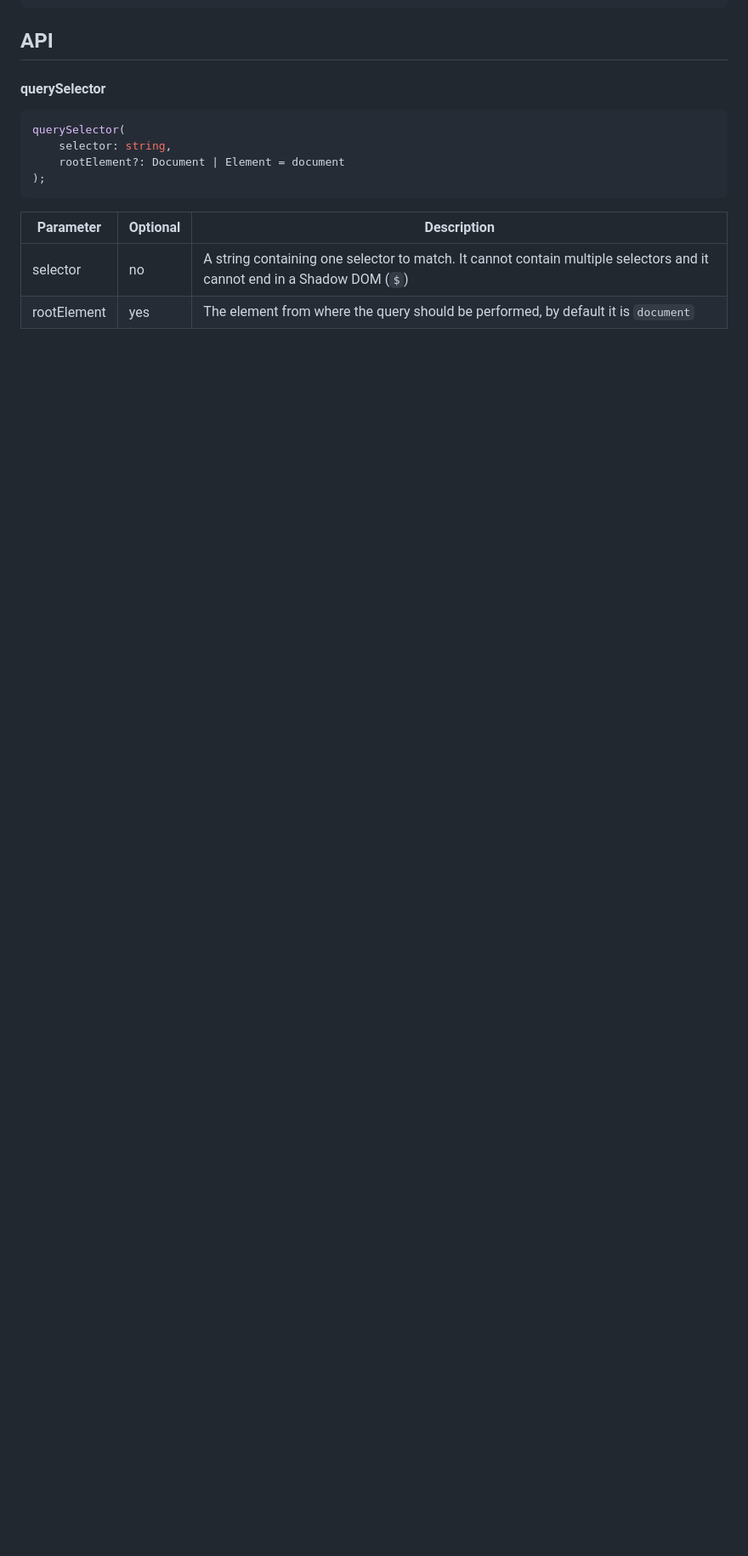
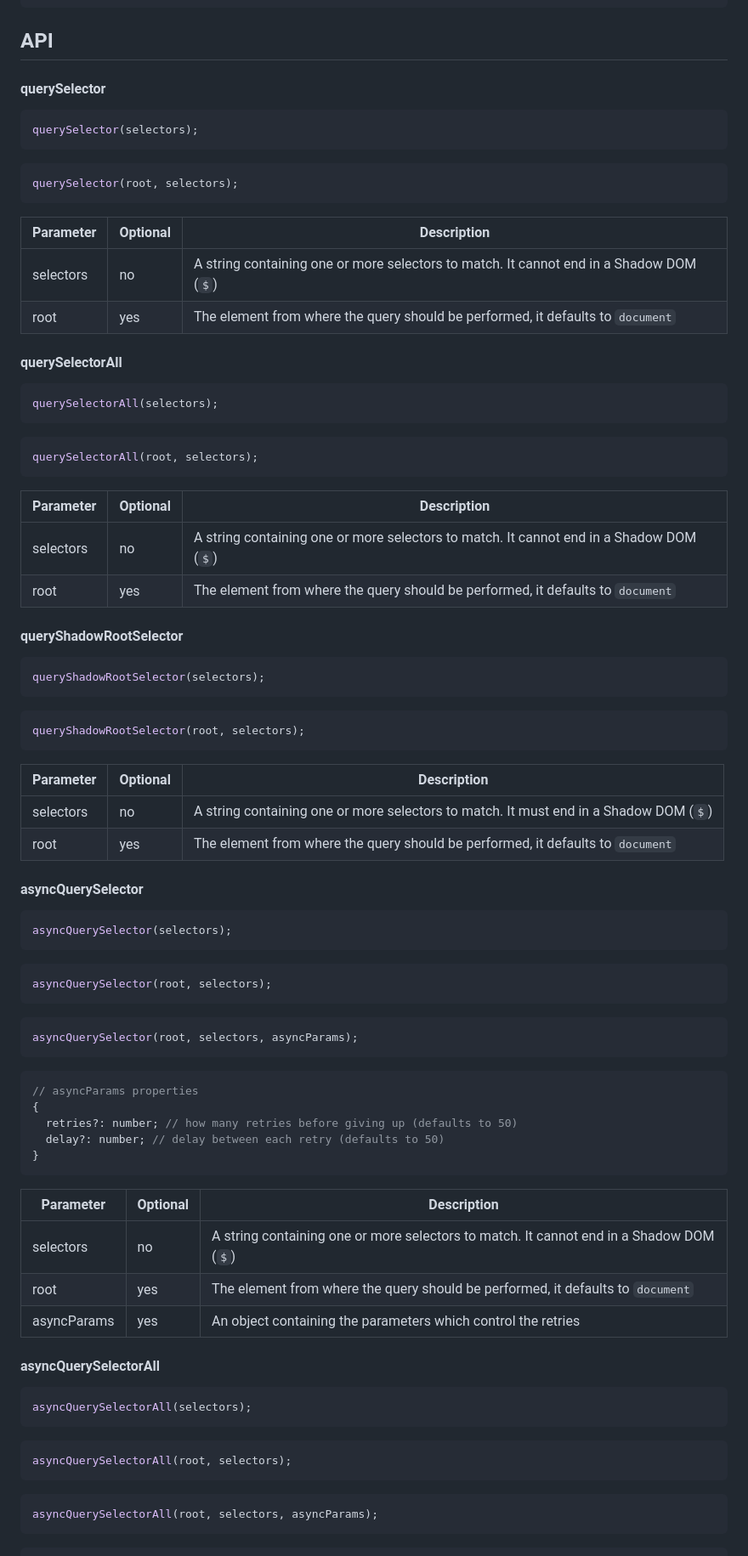
Before and after one commit to elchininet/shadow-dom-selector, a Markdown page: README.md, the part around one of its changes. Shown at 85% size. GitHub-like rendering; blank space fills up the shorter version.

Commit message:
Finish the documentation

````diff
--- a/README.md
+++ b/README.md
@@ -149,13 +149,87 @@ ShadowDomSelector.asyncQueryShadowRootSelector;
 #### querySelector
 
 ```typescript
-querySelector(
-    selector: string,
-    rootElement?: Document | Element = document
-);
+querySelector(selectors);
+```
+
+```typescript
+querySelector(root, selectors);
 ```
 
 | Parameter    | Optional      | Description                                        |
 | ------------ | ------------- | -------------------------------------------------- |
-| selector     | no            | A string containing one selector to match. It cannot contain multiple selectors and it cannot end in a Shadow DOM (`$`) |
-| rootElement  | yes           | The element from where the query should be performed, by default it is `document` |
+| selectors    | no            | A string containing one or more selectors to match. It cannot end in a Shadow DOM (`$`) |
+| root         | yes           | The element from where the query should be performed, it defaults to `document` |
+
+#### querySelectorAll
+
+```typescript
+querySelectorAll(selectors);
+```
+
+```typescript
+querySelectorAll(root, selectors);
+```
+
+| Parameter    | Optional      | Description                                        |
+| ------------ | ------------- | -------------------------------------------------- |
+| selectors    | no            | A string containing one or more selectors to match. It cannot end in a Shadow DOM (`$`) |
+| root         | yes           | The element from where the query should be performed, it defaults to `document` |
+
+#### queryShadowRootSelector
+
+```typescript
+queryShadowRootSelector(selectors);
+```
+
+```typescript
+queryShadowRootSelector(root, selectors);
+```
+
+| Parameter    | Optional      | Description                                        |
+| ------------ | ------------- | -------------------------------------------------- |
+| selectors    | no            | A string containing one or more selectors to match. It must end in a Shadow DOM (`$`) |
+| root         | yes           | The element from where the query should be performed, it defaults to `document` |
+
+#### asyncQuerySelector
+
+```typescript
+asyncQuerySelector(selectors);
+```
+
+```typescript
+asyncQuerySelector(root, selectors);
+```
+
+```typescript
+asyncQuerySelector(root, selectors, asyncParams);
+```
+
+```typescript
+// asyncParams properties
+{
+  retries?: number; // how many retries before giving up (defaults to 50)
+  delay?: number; // delay between each retry (defaults to 50)
+}
+```
+
+| Parameter    | Optional      | Description                                        |
+| ------------ | ------------- | -------------------------------------------------- |
+| selectors    | no            | A string containing one or more selectors to match. It cannot end in a Shadow DOM (`$`) |
+| root         | yes           | The element from where the query should be performed, it defaults to `document` |
+| asyncParams  | yes           | An object containing the parameters which control the retries |
+
+#### asyncQuerySelectorAll
+
+```typescript
+asyncQuerySelectorAll(selectors);
+```
+
+```typescript
+asyncQuerySelectorAll(root, selectors);
+```
+
+```typescript
+asyncQuerySelectorAll(root, selectors, asyncParams);
+```
+
````
Also changed, not shown: other parts of README.md (+41 -0 lines).
